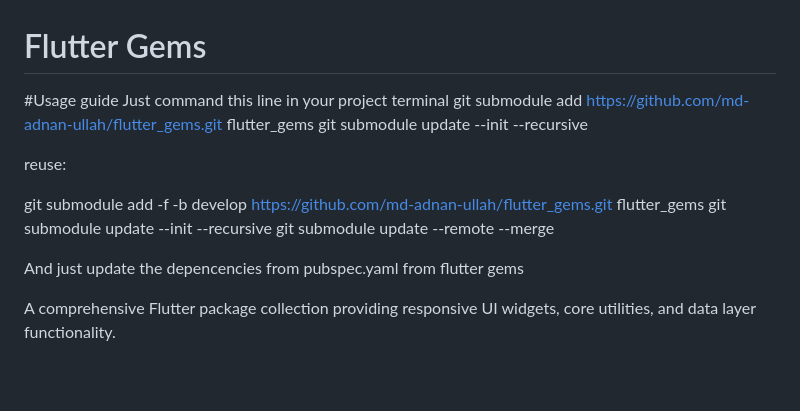
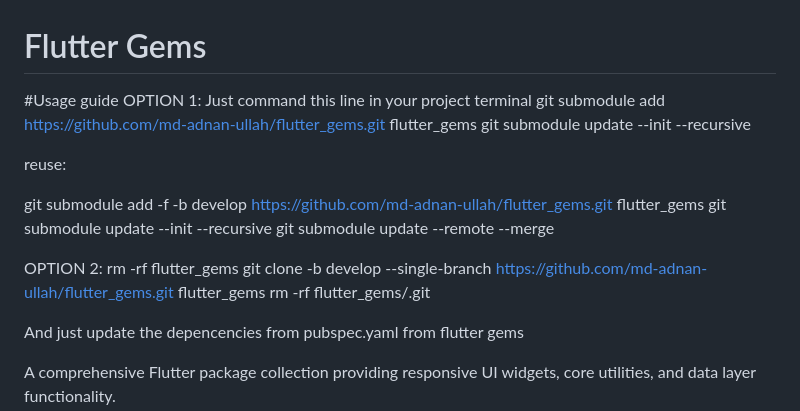
Before and after one commit to md-adnan-ullah/flutter_gems, a Markdown page: README.md, the part around the change. Drawn GitHub-style; blank space fills up the shorter version.

```diff
--- a/README.md
+++ b/README.md
@@ -1,6 +1,7 @@
 # Flutter Gems
 
 #Usage guide
+OPTION 1:
 Just command this line in your project terminal git submodule add https://github.com/md-adnan-ullah/flutter_gems.git flutter_gems git submodule update --init --recursive
 
 reuse:
@@ -8,6 +9,12 @@ reuse:
 git submodule add -f -b develop https://github.com/md-adnan-ullah/flutter_gems.git flutter_gems
 git submodule update --init --recursive
 git submodule update --remote --merge
+
+
+OPTION 2:
+rm -rf flutter_gems
+git clone -b develop --single-branch https://github.com/md-adnan-ullah/flutter_gems.git flutter_gems
+rm -rf flutter_gems/.git
 
 And just update the depencencies from pubspec.yaml from flutter gems
 
```
